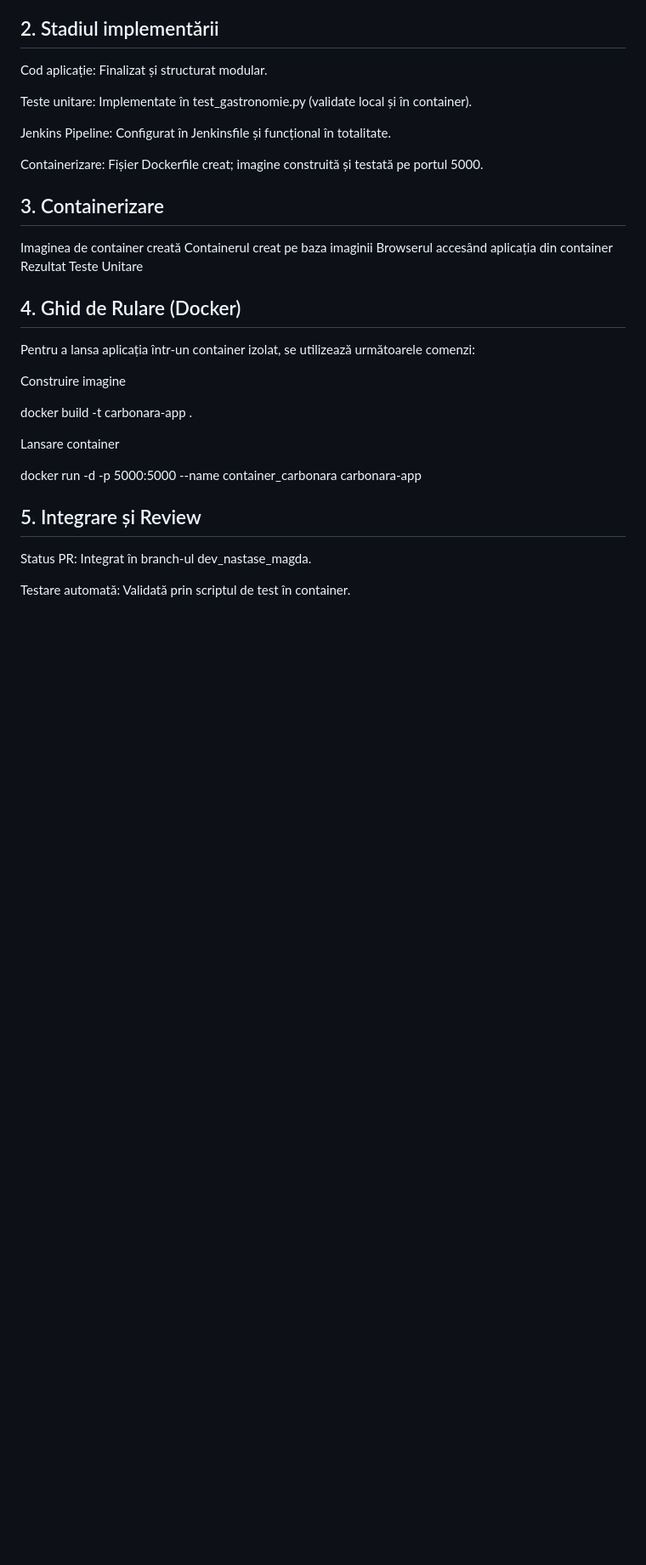
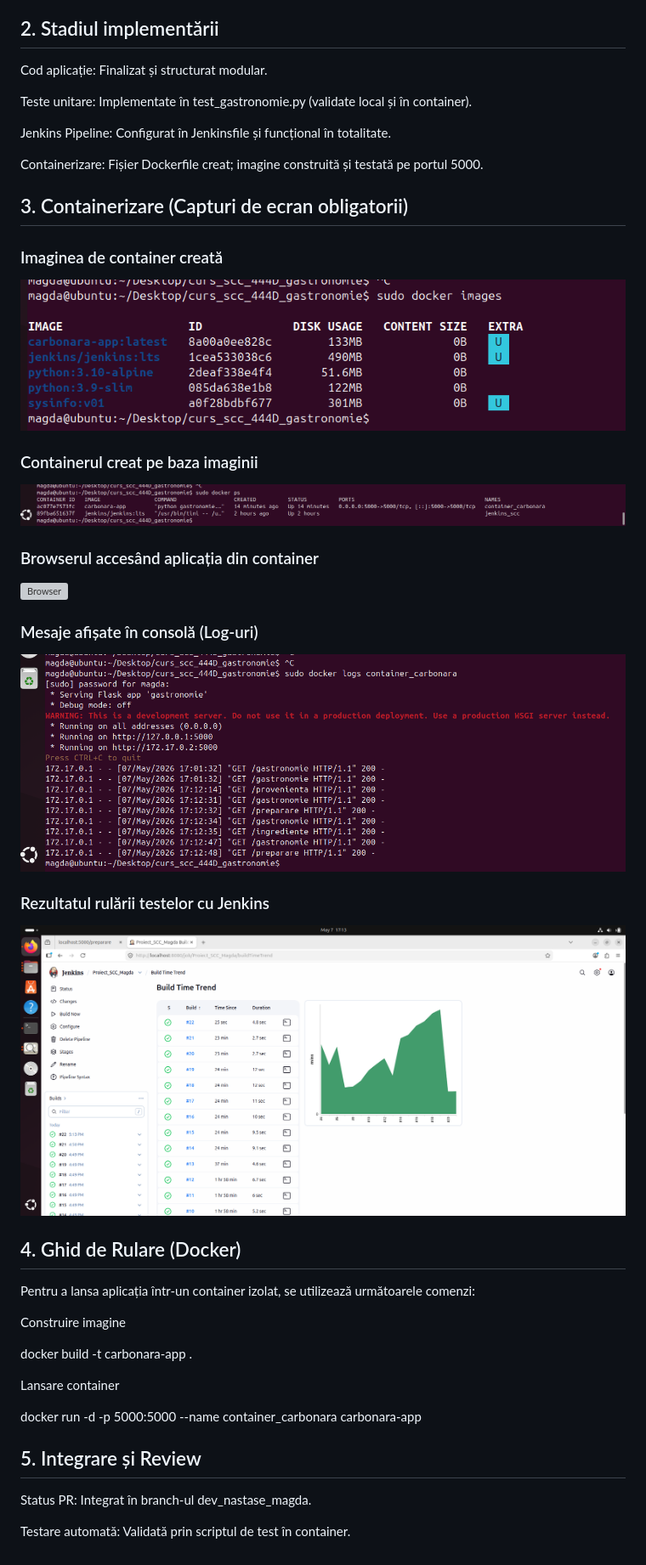
Before and after one commit to andreiba2/curs_scc_444D_gastronomie, a Markdown page: README.md, the part around the change. Shown at 85% size. GitHub-like rendering; pictures changed too: screenshots/docker_run.png (added); blank space fills up the shorter version; grey boxes are pictures that could not be loaded.

Commit message:
Finalizat cod Carbonara, teste Jenkins, Dockerfile si documentatie README cu screenshots

```diff
--- a/README.md
+++ b/README.md
@@ -38,16 +38,29 @@ Jenkins Pipeline: Configurat în Jenkinsfile și funcțional în totalitate.
 
 Containerizare: Fișier Dockerfile creat; imagine construită și testată pe portul 5000.
 
-## 3. Containerizare
-Imaginea de container creată
-Containerul creat pe baza imaginii
-Browserul accesând aplicația din container
-Rezultat Teste Unitare
+## 3. Containerizare (Capturi de ecran obligatorii)
+
+### Imaginea de container creată
+![Imagine](screenshots/docker_imgs.png)
+
+### Containerul creat pe baza imaginii
+![Container](screenshots/docker_ps.png)
+
+### Browserul accesând aplicația din container
+![Browser](screenshots/Home.png)
+
+### Mesaje afișate în consolă (Log-uri)
+![Logs](screenshots/docker_run.png)
+
+### Rezultatul rulării testelor cu Jenkins
+![Jenkins](screenshots/jenkins_tests.png)
+
 
 ## 4. Ghid de Rulare (Docker)
 Pentru a lansa aplicația într-un container izolat, se utilizează următoarele comenzi:
 
  Construire imagine
+
 
   docker build -t carbonara-app .
 
```
